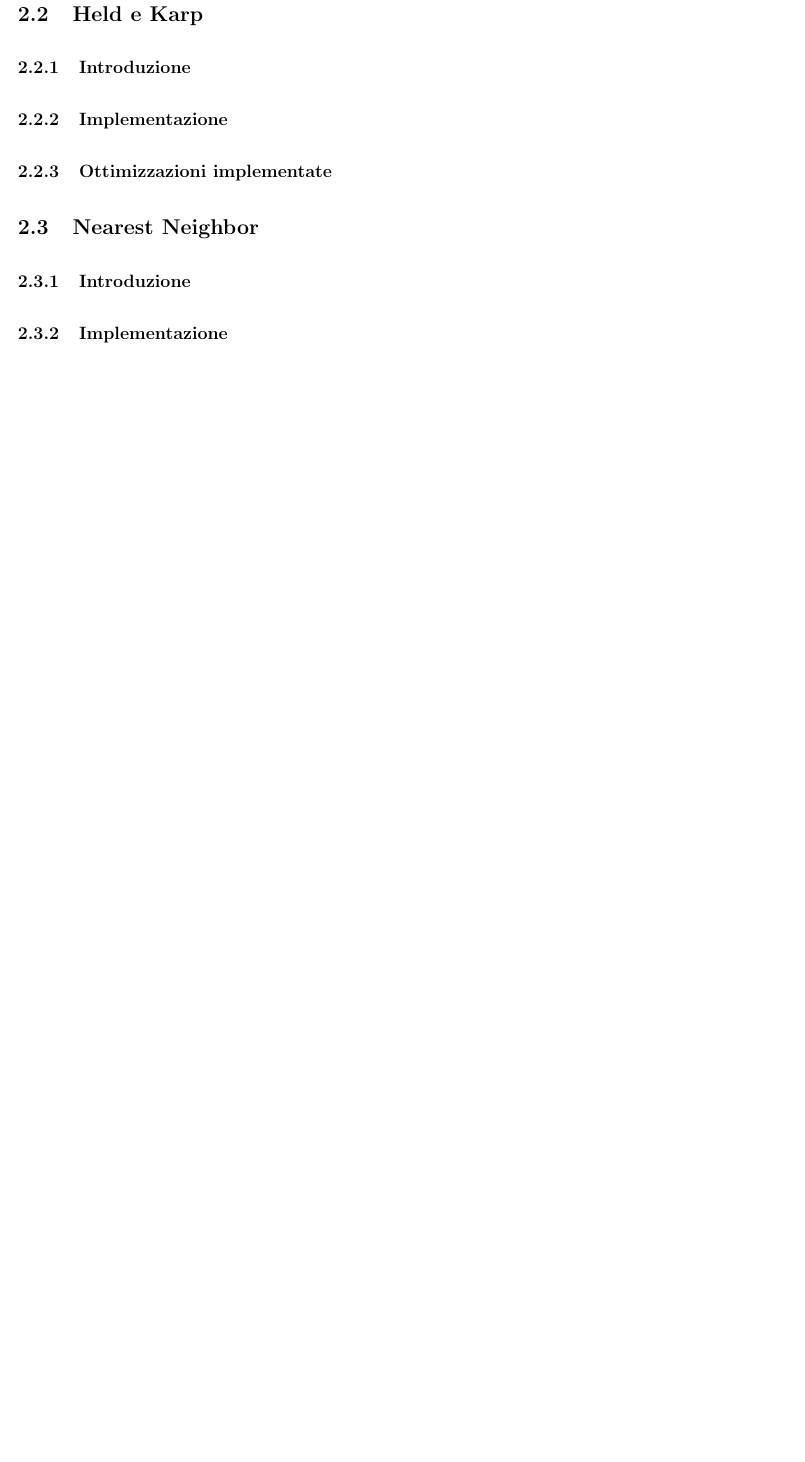
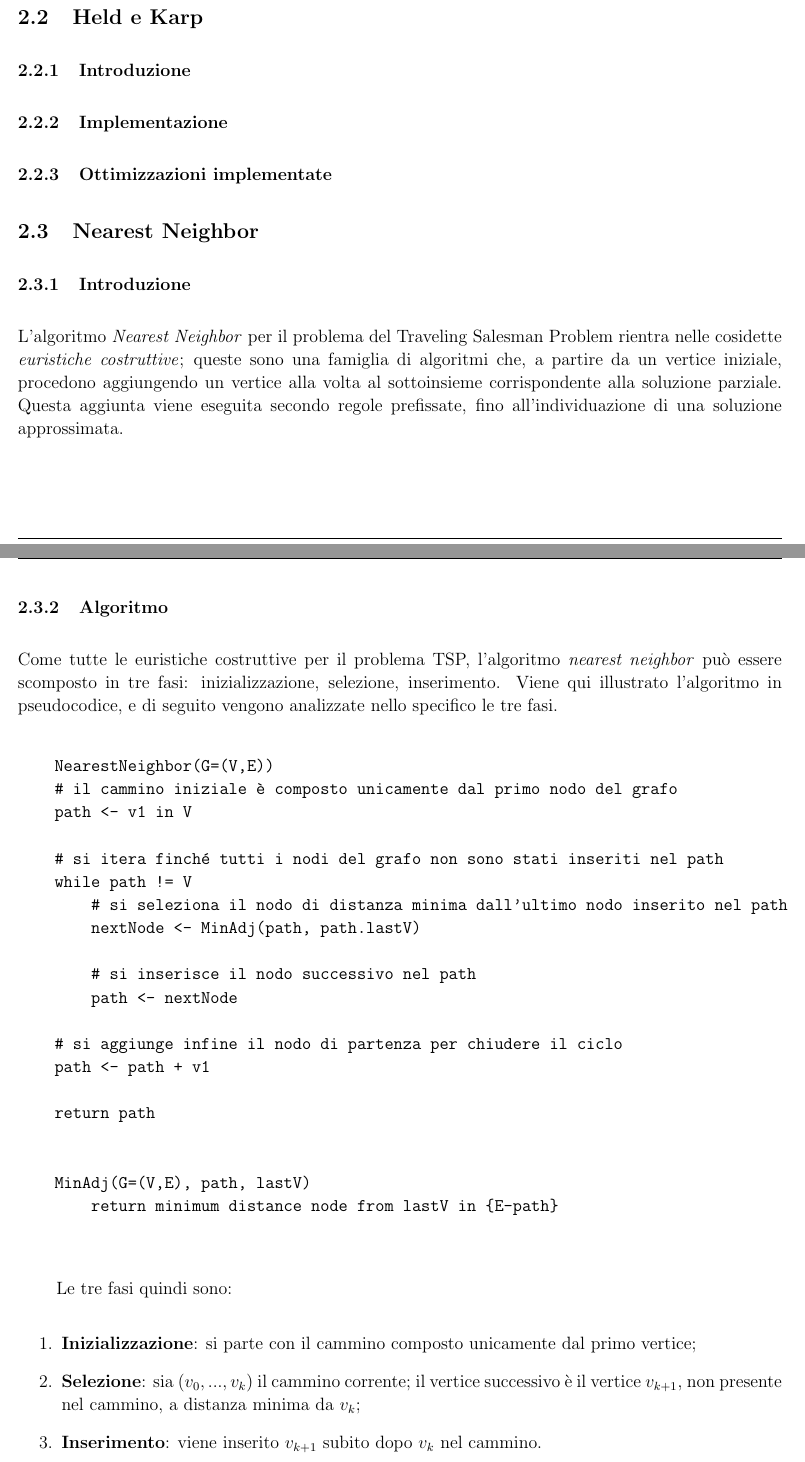
Before and after one commit to federicozanardo/AdvancedAlgorithmsLabs, a LaTeX document (ex-lab-2/docs/main.tex, which reads ex-lab-2/docs/res/sections/algoritmi.tex): part of page 6 of 11 before the commit and two parts of pages 5 and 6 of 11 after it, the two joined at a grey line, cut so that both start at the same text, the shorter picture padded with empty space. Compiled offline with pdfLaTeX.

Commit message:
aggiunta prima parte doc nn

```diff
--- a/ex-lab-2/docs/res/sections/algoritmi.tex
+++ b/ex-lab-2/docs/res/sections/algoritmi.tex
@@ -25,7 +25,46 @@ modo:
 
 \subsubsection{Ottimizzazioni implementate}
 
+
+
+
 \subsection{Nearest Neighbor}
 
 \subsubsection{Introduzione}
 
+L'algoritmo \textit{Nearest Neighbor} per il problema del Traveling Salesman Problem rientra nelle cosidette \textit{euristiche costruttive}; queste sono una famiglia di algoritmi che, a partire da un vertice iniziale, procedono aggiungendo un vertice alla volta al sottoinsieme corrispondente alla soluzione parziale. Questa aggiunta viene eseguita secondo regole prefissate, fino all'individuazione di una soluzione approssimata.
+
+\subsubsection{Algoritmo}
+
+Come tutte le euristiche costruttive per il problema TSP, l'algoritmo \textit{nearest neighbor} può essere scomposto in tre fasi: inizializzazione, selezione, inserimento. Viene qui illustrato l'algoritmo in pseudocodice, e di seguito vengono analizzate nello specifico le tre fasi.
+
+\begin{verbatim}
+    NearestNeighbor(G=(V,E))
+    # il cammino iniziale è composto unicamente dal primo nodo del grafo
+    path <- v1 in V
+
+    # si itera finché tutti i nodi del grafo non sono stati inseriti nel path
+    while path != V
+        # si seleziona il nodo di distanza minima dall'ultimo nodo inserito nel path
+        nextNode <- MinAdj(path, path.lastV)
+
+        # si inserisce il nodo successivo nel path
+        path <- nextNode
+
+    # si aggiunge infine il nodo di partenza per chiudere il ciclo
+    path <- path + v1
+
+    return path
+
+
+    MinAdj(G=(V,E), path, lastV)
+        return minimum distance node from lastV in {E-path}
+
+\end{verbatim}
+
+Le tre fasi quindi sono:
+\begin{enumerate}
+    \item \textbf{Inizializzazione}: si parte con il cammino composto unicamente dal primo vertice;
+    \item \textbf{Selezione}: sia $(v_0,...,v_k)$ il cammino corrente; il vertice successivo è il vertice $v_{k+1}$, non presente nel cammino, a distanza minima da $v_k$;
+    \item \textbf{Inserimento}: viene inserito $v_{k+1}$ subito dopo $v_k$ nel cammino.
+\end{enumerate}
@@ -32,6 +79,14 @@ modo:
+\end{equation}
+
+L'algoritmo \textit{nearest neighbor} permette di trovare una soluzione $log(n)$-approssimata a TSP quando la disuguaglianza triangolare è rispettata.
+
 \subsubsection{Implementazione}
 
 \subsubsection{Ottimizzazioni implementate}
+
+
+
+
 
 \subsection{2-approssimato}
 
```
Also changed, not shown: ex-lab-1/docs/main.pdf (added), ex-lab-2/docs/main.pdf (added), ex-lab-2/docs/res/sections/algoritmi.tex (8 more changed lines).
